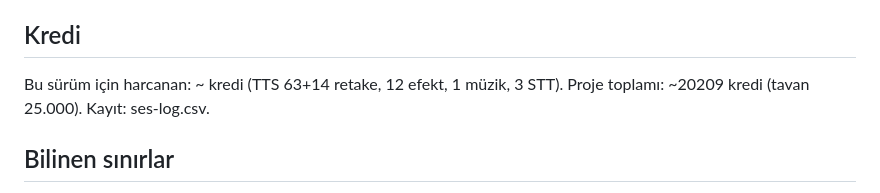
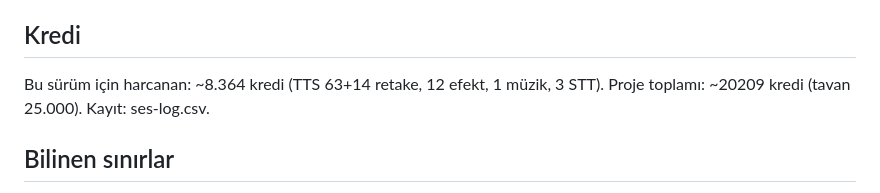
Before and after one commit to barnabythemoose-code/barnaby-the-moose, a Markdown page: kurgu-final/teslim-v2/OKU-v2.md, the part around the change. Rendered like a GitHub page.

Commit message:
teslim-v2: OKU-v2 kredi sayilari
Co-Authored-By: Claude Fable 5.1 <noreply@anthropic.com>
Claude-Session: https://claude.ai/code/session_011uY7hGp6NBbVSZBhskinxa

```diff
--- a/kurgu-final/teslim-v2/OKU-v2.md
+++ b/kurgu-final/teslim-v2/OKU-v2.md
@@ -21,7 +21,7 @@ Bu sürümde **Seedance kaynaklı hiçbir ses kullanılmadı**. Blok (0–1:44),
 - **Miks:** diyalog −15,5 LUFS'a sabitlendi; bus kompresör (−30 dB, 1,35), tepe sınırlayıcı (gecikme telafili). Ölçüm: bütün −17,3 LUFS, TP −3,5 dBTP, LRA 4,1, kesimlerde sıçrama yok (en büyük < +6 dB), 1,5 sn'den uzun sessizlik yok. Not: bütün değeri −16'nın altında; diyalog seviyesi doğru, müzik/ortam bilinçli olarak diyaloğun altında tutuldu. İstenirse müzik +2 dB ile −16'ya çekilir.
 
 ## Kredi
-Bu sürüm için harcanan: ~ kredi (TTS 63+14 retake, 12 efekt, 1 müzik, 3 STT). Proje toplamı: ~20209 kredi (tavan 25.000). Kayıt: ses-log.csv.
+Bu sürüm için harcanan: ~8.364 kredi (TTS 63+14 retake, 12 efekt, 1 müzik, 3 STT). Proje toplamı: ~20209 kredi (tavan 25.000). Kayıt: ses-log.csv.
 
 ## Bilinen sınırlar
 - Görüntüdeki ağız hareketleri Seedance'ın orijinal konuşmasına göre; yeni TTS aynı pencereye oturtuldu, kare kare "dudak şekli" eşleşmesi yok (hiçbir dublajda olmaz).
```
